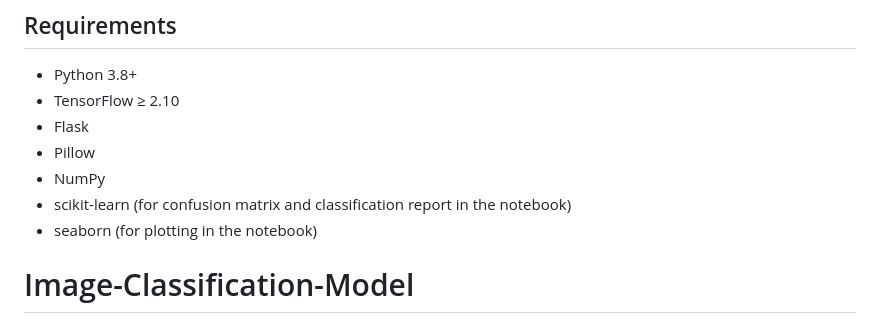
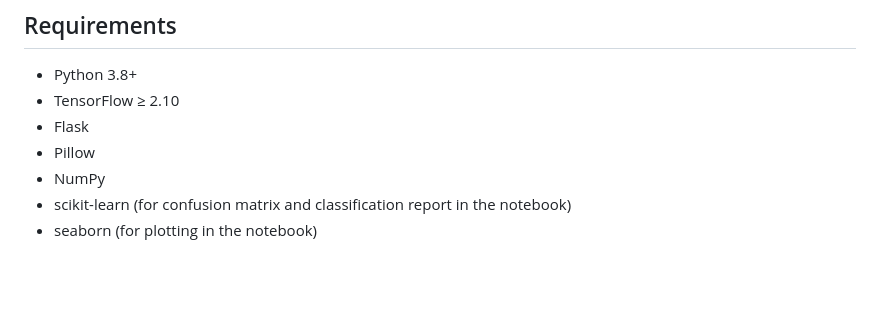
Before and after one commit to Agustin-Alegre-Camara/Image-Classification-Model, a Markdown page: README.md, the part around the change. Drawn GitHub-style; blank space fills up the shorter version.

```diff
--- a/README.md
+++ b/README.md
@@ -86,6 +86,3 @@ The app runs locally; only you can access it.
 - NumPy
 - scikit-learn (for confusion matrix and classification report in the notebook)
 - seaborn (for plotting in the notebook)
-
-
-# Image-Classification-Model
```
